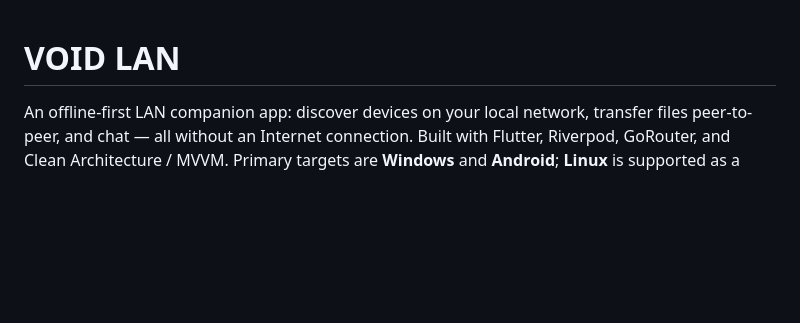
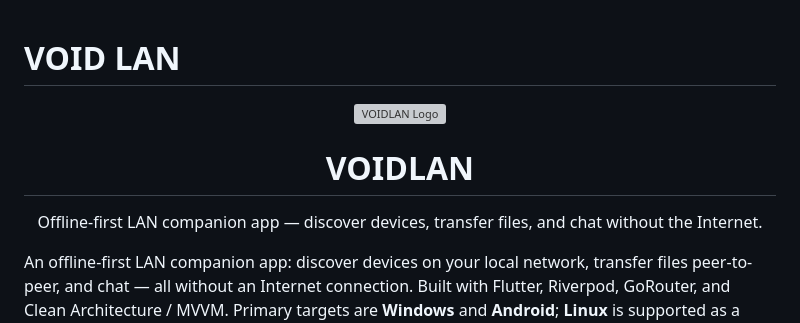
Before and after one commit to V0IDNETWORK/VOIDLAN, a Markdown page: README.md, the part around the change. Rendered like a GitHub page; blank space fills up the shorter version; grey boxes are pictures that could not be loaded.

```diff
--- a/README.md
+++ b/README.md
@@ -1,4 +1,14 @@
 # VOID LAN
+
+<p align="center">
+  <img src="logo.png" width="200" alt="VOIDLAN Logo">
+</p>
+
+<h1 align="center">VOIDLAN</h1>
+
+<p align="center">
+  Offline-first LAN companion app — discover devices, transfer files, and chat without the Internet.
+</p>
 
 An offline-first LAN companion app: discover devices on your local
 network, transfer files peer-to-peer, and chat — all without an
```
